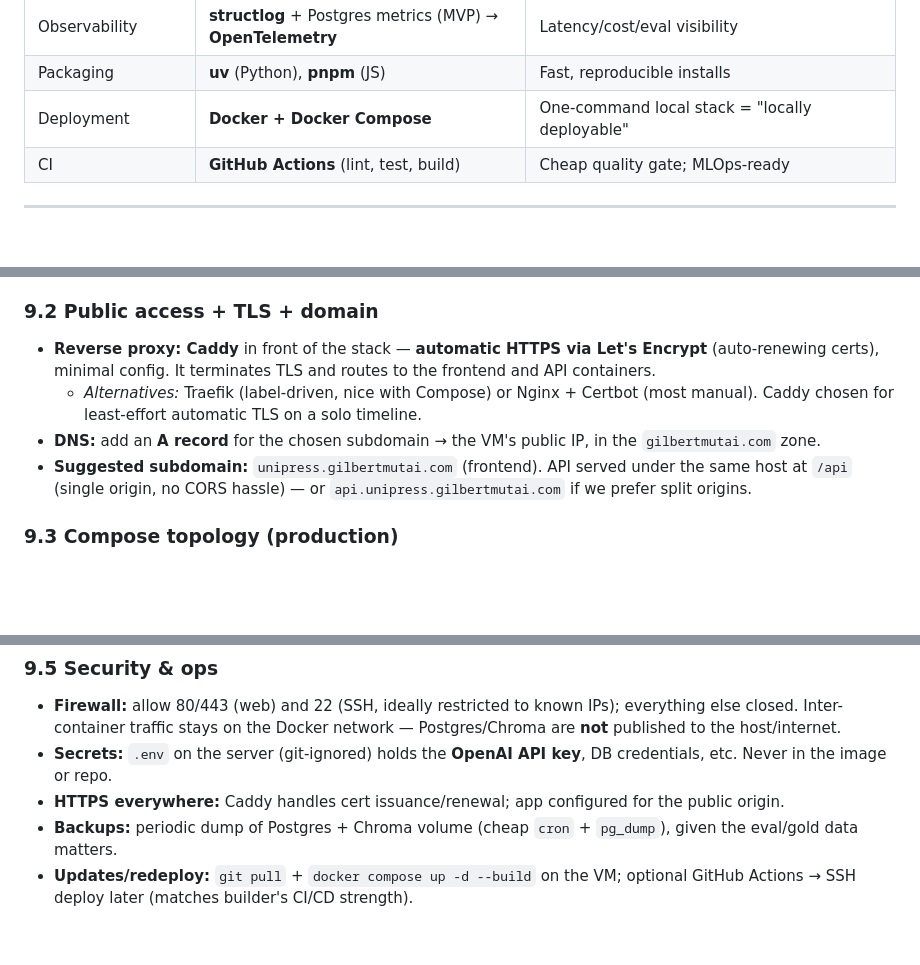
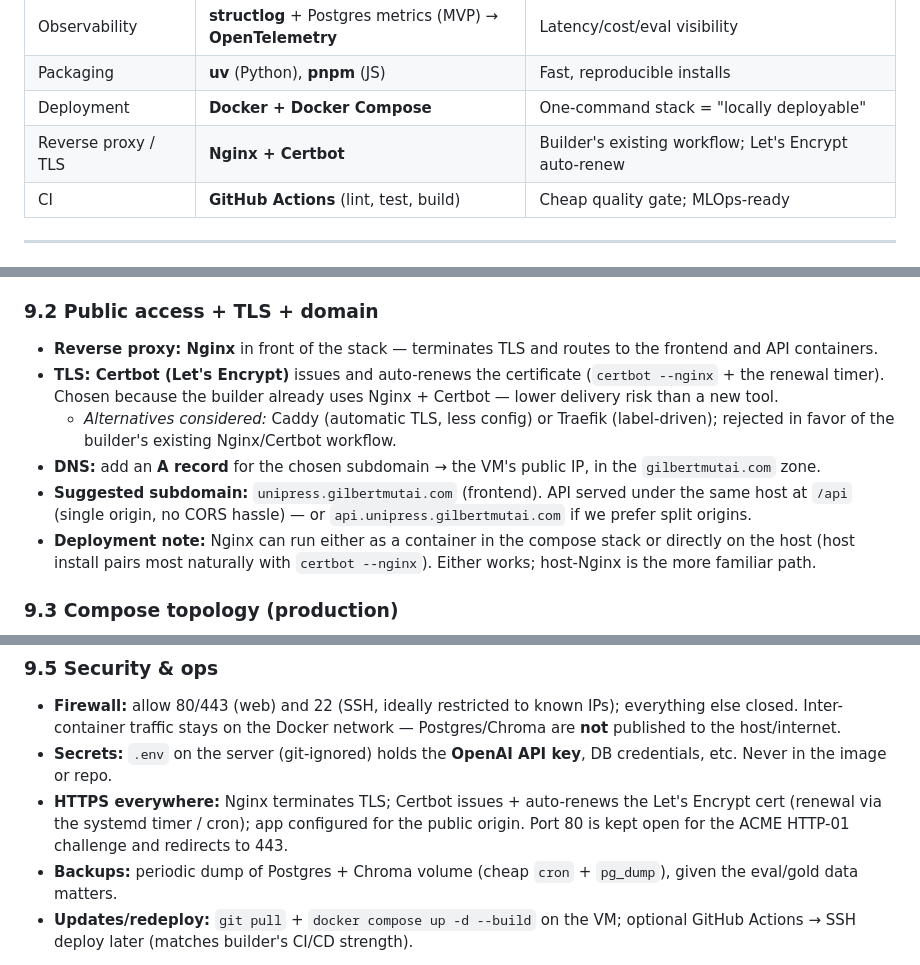
Before and after one commit to gilbert-mutai/unipress-de, a Markdown page: docs/07-tech-stack.md, 3 parts joined by grey strips. GitHub-like rendering; blank space fills up the shorter version.

````diff
--- a/docs/07-tech-stack.md
+++ b/docs/07-tech-stack.md
@@ -33,7 +33,8 @@ Every choice is scored against: **(a)** does it serve the trust/traceability goa
 | Experiment tracking | Files (MVP) → **MLflow** (competition+) | Reproducible metric runs |
 | Observability | **structlog** + Postgres metrics (MVP) → **OpenTelemetry** | Latency/cost/eval visibility |
 | Packaging | **uv** (Python), **pnpm** (JS) | Fast, reproducible installs |
-| Deployment | **Docker + Docker Compose** | One-command local stack = "locally deployable" |
+| Deployment | **Docker + Docker Compose** | One-command stack = "locally deployable" |
+| Reverse proxy / TLS | **Nginx + Certbot** | Builder's existing workflow; Let's Encrypt auto-renew |
 | CI | **GitHub Actions** (lint, test, build) | Cheap quality gate; MLOps-ready |
 
 ---
@@ -179,10 +180,12 @@ The system is **fully hosted** — nothing runs on the presenter's laptop during
 - **Runtime:** Docker Engine + Docker Compose (the same compose stack from local dev — dev/prod parity).
 
 ### 9.2 Public access + TLS + domain
-- **Reverse proxy: Caddy** in front of the stack — **automatic HTTPS via Let's Encrypt** (auto-renewing certs), minimal config. It terminates TLS and routes to the frontend and API containers.
-  - *Alternatives:* Traefik (label-driven, nice with Compose) or Nginx + Certbot (most manual). Caddy chosen for least-effort automatic TLS on a solo timeline.
+- **Reverse proxy: Nginx** in front of the stack — terminates TLS and routes to the frontend and API containers.
+- **TLS: Certbot (Let's Encrypt)** issues and auto-renews the certificate (`certbot --nginx` + the renewal timer). Chosen because the builder already uses Nginx + Certbot — lower delivery risk than a new tool.
+  - *Alternatives considered:* Caddy (automatic TLS, less config) or Traefik (label-driven); rejected in favor of the builder's existing Nginx/Certbot workflow.
 - **DNS:** add an **A record** for the chosen subdomain → the VM's public IP, in the `gilbertmutai.com` zone.
 - **Suggested subdomain:** `unipress.gilbertmutai.com` (frontend). API served under the same host at `/api` (single origin, no CORS hassle) — or `api.unipress.gilbertmutai.com` if we prefer split origins.
+- **Deployment note:** Nginx can run either as a container in the compose stack or directly on the host (host install pairs most naturally with `certbot --nginx`). Either works; host-Nginx is the more familiar path.
 
 ### 9.3 Compose topology (production)
 ```mermaid
@@ -205,7 +208,7 @@ flowchart TD
 ### 9.5 Security & ops
 - **Firewall:** allow 80/443 (web) and 22 (SSH, ideally restricted to known IPs); everything else closed. Inter-container traffic stays on the Docker network — Postgres/Chroma are **not** published to the host/internet.
 - **Secrets:** `.env` on the server (git-ignored) holds the **OpenAI API key**, DB credentials, etc. Never in the image or repo.
-- **HTTPS everywhere:** Caddy handles cert issuance/renewal; app configured for the public origin.
+- **HTTPS everywhere:** Nginx terminates TLS; Certbot issues + auto-renews the Let's Encrypt cert (renewal via the systemd timer / cron); app configured for the public origin. Port 80 is kept open for the ACME HTTP-01 challenge and redirects to 443.
 - **Backups:** periodic dump of Postgres + Chroma volume (cheap `cron` + `pg_dump`), given the eval/gold data matters.
 - **Updates/redeploy:** `git pull` + `docker compose up -d --build` on the VM; optional GitHub Actions → SSH deploy later (matches builder's CI/CD strength).
 
````
Also changed, not shown: other parts of docs/07-tech-stack.md (+3 -3 lines), docs/02-architecture.md (+5 -5 lines).
